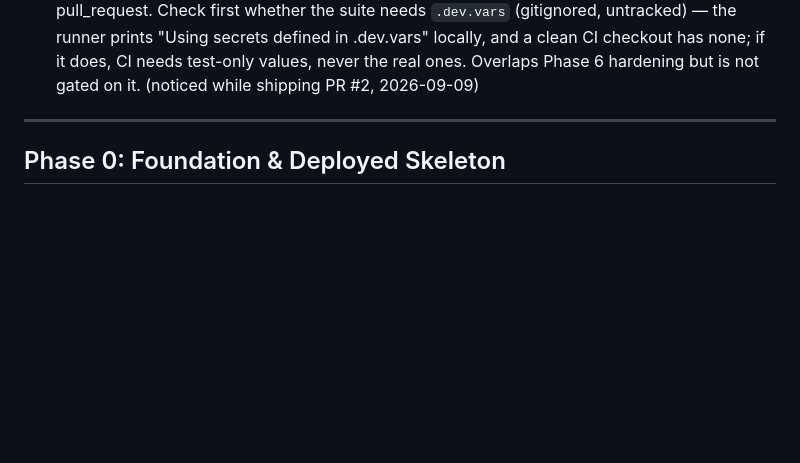
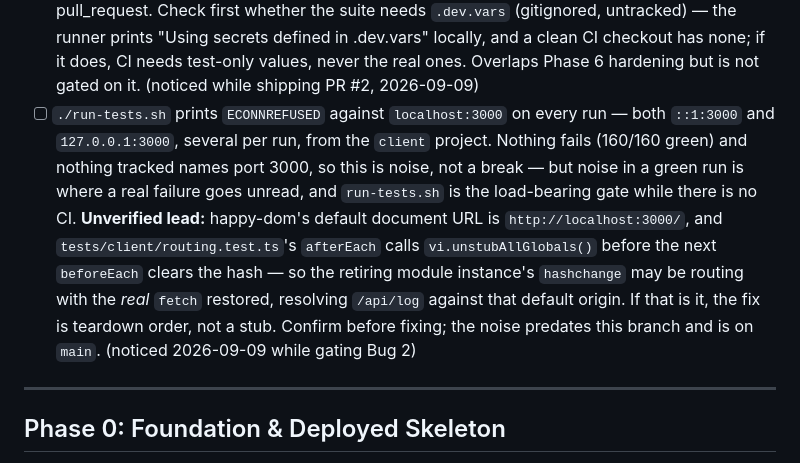
Before and after one commit to PhilipLudington/Ratify, a Markdown page: PLAN.md, the part around the change. GitHub-like rendering; blank space fills up the shorter version.

Commit message:
The queue learns about the noise in a green test run
Every `./run-tests.sh` prints ECONNREFUSED against localhost:3000 from
the client project. Nothing fails and nothing tracked names that port,
so it is noise — but a green run that prints errors is where a real
failure goes unread, and with no CI that run is the only gate there is.

The line carries the lead as a lead: happy-dom defaults its document URL
to localhost:3000, and the client suite restores the real `fetch` in
`afterEach` before the next `beforeEach` clears the hash, so the
retiring module instance may be routing for real. Unconfirmed, and to be
confirmed before anything is changed.

Co-Authored-By: Claude Opus 5 (1M context) <noreply@anthropic.com>
Claude-Session: https://claude.ai/code/session_01MS2cDQ81y7GFsmTMK8KZUE

```diff
--- a/PLAN.md
+++ b/PLAN.md
@@ -131,6 +131,18 @@ Found issues, worked between PRs and ahead of phase work.
       none; if it does, CI needs test-only values, never the real ones. Overlaps
       Phase 6 hardening but is not gated on it. (noticed while shipping PR #2,
       2026-09-09)
+- [ ] `./run-tests.sh` prints `ECONNREFUSED` against `localhost:3000` on every run —
+      both `::1:3000` and `127.0.0.1:3000`, several per run, from the `client`
+      project. Nothing fails (160/160 green) and nothing tracked names port 3000, so
+      this is noise, not a break — but noise in a green run is where a real failure
+      goes unread, and `run-tests.sh` is the load-bearing gate while there is no CI.
+      **Unverified lead:** happy-dom's default document URL is `http://localhost:3000/`,
+      and `tests/client/routing.test.ts`'s `afterEach` calls `vi.unstubAllGlobals()`
+      before the next `beforeEach` clears the hash — so the retiring module instance's
+      `hashchange` may be routing with the *real* `fetch` restored, resolving `/api/log`
+      against that default origin. If that is it, the fix is teardown order, not a
+      stub. Confirm before fixing; the noise predates this branch and is on `main`.
+      (noticed 2026-09-09 while gating Bug 2)
 
 ---
 
```
